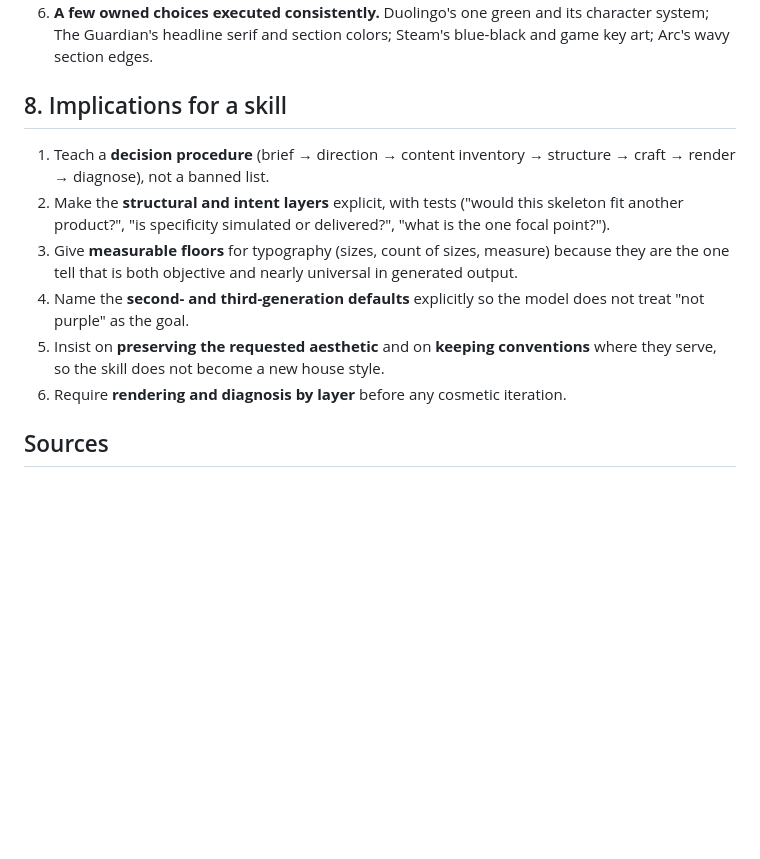
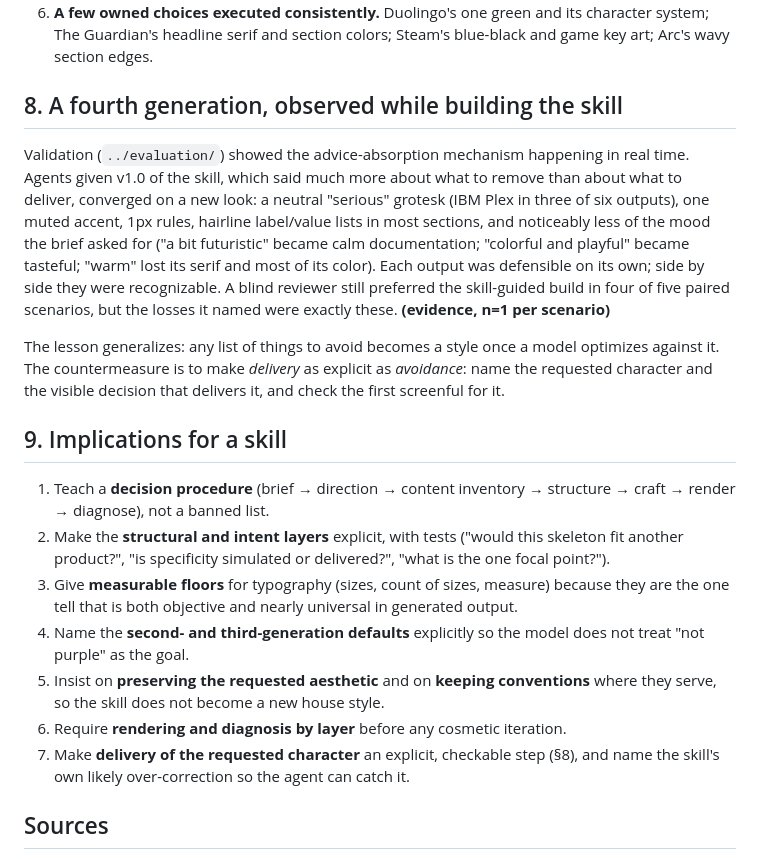
Before and after one commit to jjtseng-jjtseng/AntiAIness, a Markdown page: research/02-ai-aesthetic-report.md, the part around the change. Drawn GitHub-style; blank space fills up the shorter version.

Commit message:
Research: record the over-correction look observed during validation
Co-Authored-By: Claude Opus 5.5 <noreply@anthropic.com>
Claude-Session: https://claude.ai/code/session_01BhhYCwLB6o2ge2VEhVYyYB

```diff
--- a/research/02-ai-aesthetic-report.md
+++ b/research/02-ai-aesthetic-report.md
@@ -79,7 +79,13 @@ Authenticity is not irregularity. None of the real sites we examined use random
 5. **Typography for reading.** Sizes, measure, leading and a short scale.
 6. **A few owned choices executed consistently.** Duolingo's one green and its character system; The Guardian's headline serif and section colors; Steam's blue-black and game key art; Arc's wavy section edges.
 
-## 8. Implications for a skill
+## 8. A fourth generation, observed while building the skill
+
+Validation (`../evaluation/`) showed the advice-absorption mechanism happening in real time. Agents given v1.0 of the skill, which said much more about what to remove than about what to deliver, converged on a new look: a neutral "serious" grotesk (IBM Plex in three of six outputs), one muted accent, 1px rules, hairline label/value lists in most sections, and noticeably less of the mood the brief asked for ("a bit futuristic" became calm documentation; "colorful and playful" became tasteful; "warm" lost its serif and most of its color). Each output was defensible on its own; side by side they were recognizable. A blind reviewer still preferred the skill-guided build in four of five paired scenarios, but the losses it named were exactly these. **(evidence, n=1 per scenario)**
+
+The lesson generalizes: any list of things to avoid becomes a style once a model optimizes against it. The countermeasure is to make *delivery* as explicit as *avoidance*: name the requested character and the visible decision that delivers it, and check the first screenful for it.
+
+## 9. Implications for a skill
 
 1. Teach a **decision procedure** (brief → direction → content inventory → structure → craft → render → diagnose), not a banned list.
 2. Make the **structural and intent layers** explicit, with tests ("would this skeleton fit another product?", "is specificity simulated or delivered?", "what is the one focal point?").
@@ -87,6 +93,7 @@ Authenticity is not irregularity. None of the real sites we examined use random
 4. Name the **second- and third-generation defaults** explicitly so the model does not treat "not purple" as the goal.
 5. Insist on **preserving the requested aesthetic** and on **keeping conventions** where they serve, so the skill does not become a new house style.
 6. Require **rendering and diagnosis by layer** before any cosmetic iteration.
+7. Make **delivery of the requested character** an explicit, checkable step (§8), and name the skill's own likely over-correction so the agent can catch it.
 
 ## Sources
 
```
